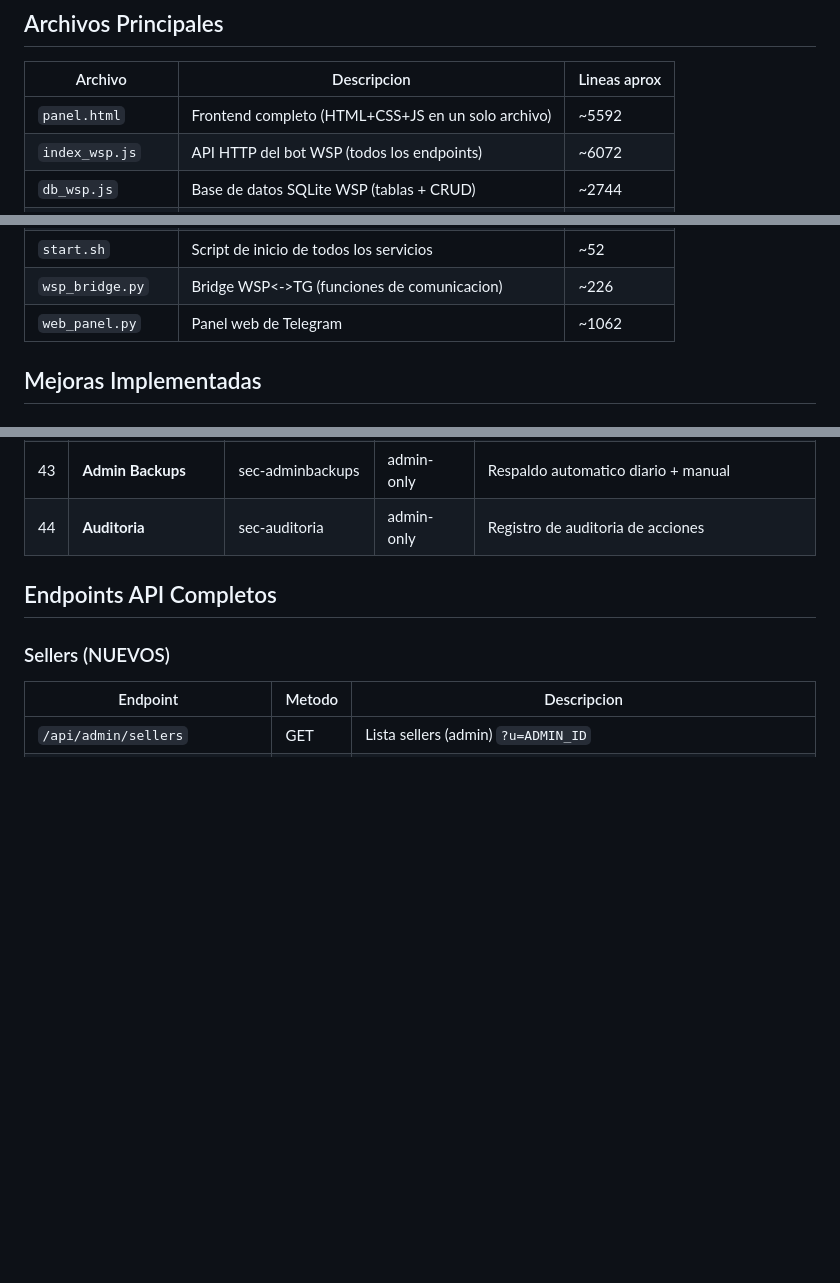
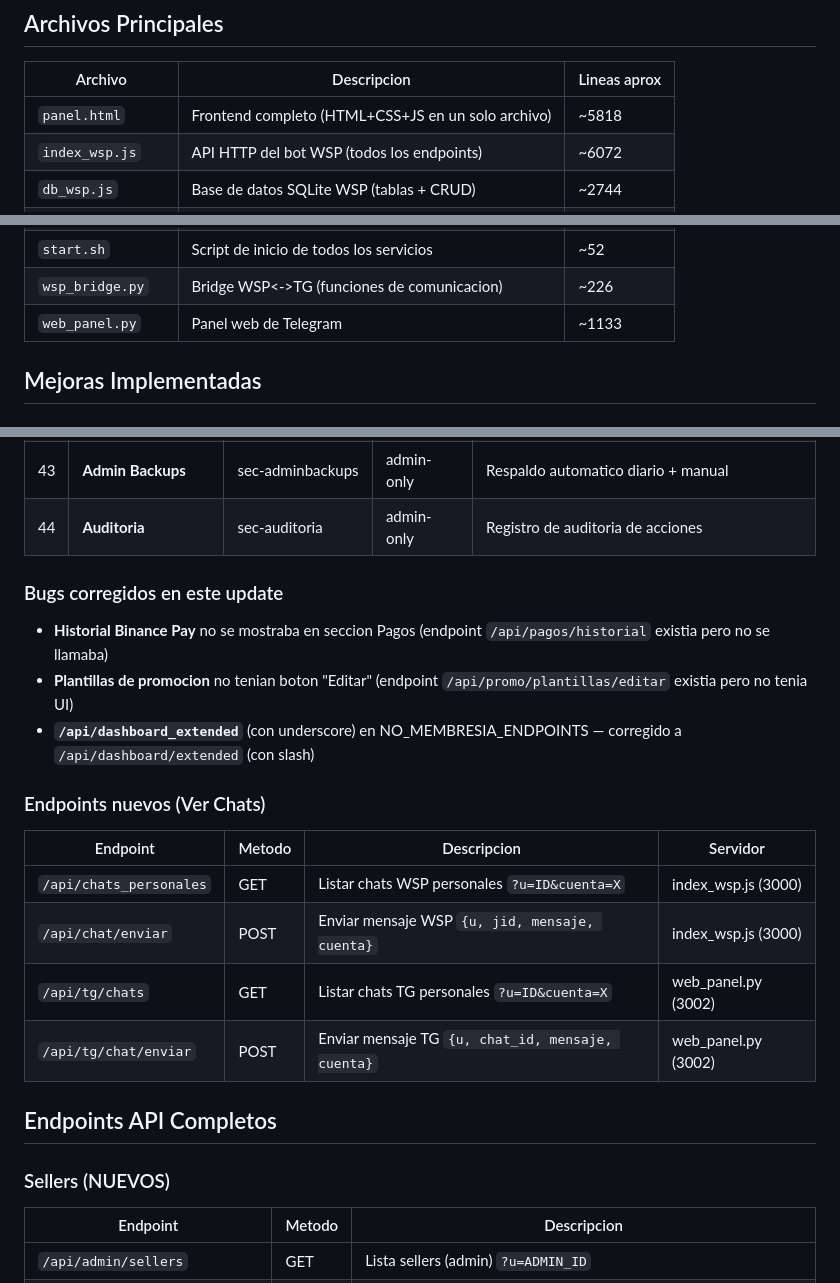
Before and after one commit to diegolopezrk4-cloud/BotSpam1, a Markdown page: HANDOFF.md, 3 parts joined by grey strips. Drawn GitHub-style; blank space fills up the shorter version.

Commit message:
docs: actualizar HANDOFF con Ver Chats WSP/TG y bugs corregidos
Co-Authored-By: Devin AI <158243242+devin-ai-integration[bot]@users.noreply.github.com>

```diff
--- a/HANDOFF.md
+++ b/HANDOFF.md
@@ -34,7 +34,7 @@ Bot de WhatsApp + Telegram para envio masivo, gestion de grupos, campanas automa
 ## Archivos Principales
 | Archivo | Descripcion | Lineas aprox |
 |---|---|---|
-| `panel.html` | Frontend completo (HTML+CSS+JS en un solo archivo) | ~5592 |
+| `panel.html` | Frontend completo (HTML+CSS+JS en un solo archivo) | ~5818 |
 | `index_wsp.js` | API HTTP del bot WSP (todos los endpoints) | ~6072 |
 | `db_wsp.js` | Base de datos SQLite WSP (tablas + CRUD) | ~2744 |
 | `motor_wsp.js` | Motor de envio WhatsApp | ~1699 |
@@ -46,7 +46,7 @@ Bot de WhatsApp + Telegram para envio masivo, gestion de grupos, campanas automa
 | `sw.js` | Service Worker para PWA | ~62 |
 | `start.sh` | Script de inicio de todos los servicios | ~52 |
 | `wsp_bridge.py` | Bridge WSP<->TG (funciones de comunicacion) | ~226 |
-| `web_panel.py` | Panel web de Telegram | ~1062 |
+| `web_panel.py` | Panel web de Telegram | ~1133 |
 
 ## Mejoras Implementadas
 
@@ -210,6 +212,19 @@ Bot de WhatsApp + Telegram para envio masivo, gestion de grupos, campanas automa
 | 42 | **Admin Tickets** | sec-admintickets | admin-only | Bandeja de tickets + historial conversacion |
 | 43 | **Admin Backups** | sec-adminbackups | admin-only | Respaldo automatico diario + manual |
 | 44 | **Auditoria** | sec-auditoria | admin-only | Registro de auditoria de acciones |
+
+### Bugs corregidos en este update
+- **Historial Binance Pay** no se mostraba en seccion Pagos (endpoint `/api/pagos/historial` existia pero no se llamaba)
+- **Plantillas de promocion** no tenian boton "Editar" (endpoint `/api/promo/plantillas/editar` existia pero no tenia UI)
+- **`/api/dashboard_extended`** (con underscore) en NO_MEMBRESIA_ENDPOINTS — corregido a `/api/dashboard/extended` (con slash)
+
+### Endpoints nuevos (Ver Chats)
+| Endpoint | Metodo | Descripcion | Servidor |
+|---|---|---|---|
+| `/api/chats_personales` | GET | Listar chats WSP personales `?u=ID&cuenta=X` | index_wsp.js (3000) |
+| `/api/chat/enviar` | POST | Enviar mensaje WSP `{u, jid, mensaje, cuenta}` | index_wsp.js (3000) |
+| `/api/tg/chats` | GET | Listar chats TG personales `?u=ID&cuenta=X` | web_panel.py (3002) |
+| `/api/tg/chat/enviar` | POST | Enviar mensaje TG `{u, chat_id, mensaje, cuenta}` | web_panel.py (3002) |
 
 ## Endpoints API Completos
 ### Sellers (NUEVOS)
```
Also changed, not shown: other parts of HANDOFF.md (+2 -0 lines).
